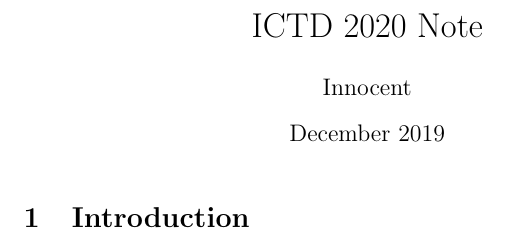
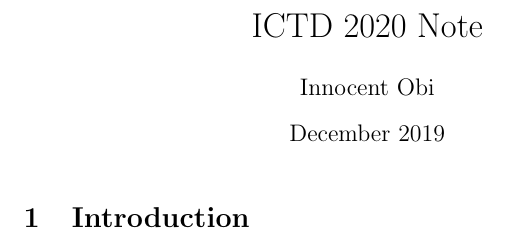
Before and after one commit to innoobijr/ICTD-2020-Note, a LaTeX document (main.tex): part of the page, cut so that both start at the same text. Compiled offline with pdfLaTeX.

Commit message:
full name

```diff
--- a/main.tex
+++ b/main.tex
@@ -2,9 +2,8 @@
 \usepackage[utf8]{inputenc}
 
 \title{ICTD 2020 Note}
-\author{Innocent}
+\author{Innocent Obi}
 \date{December 2019}
-
 \begin{document}
 
 \maketitle
```
